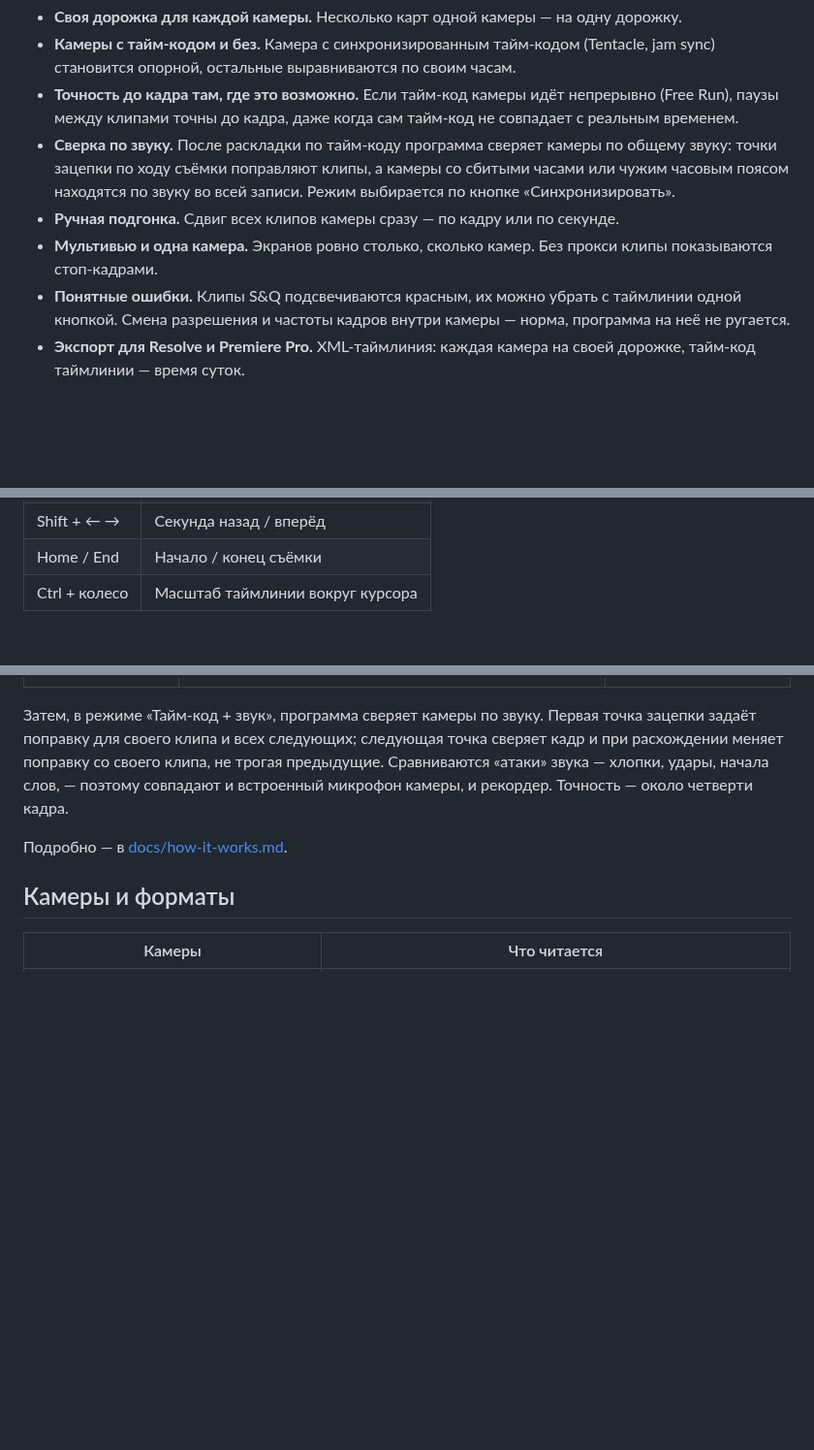
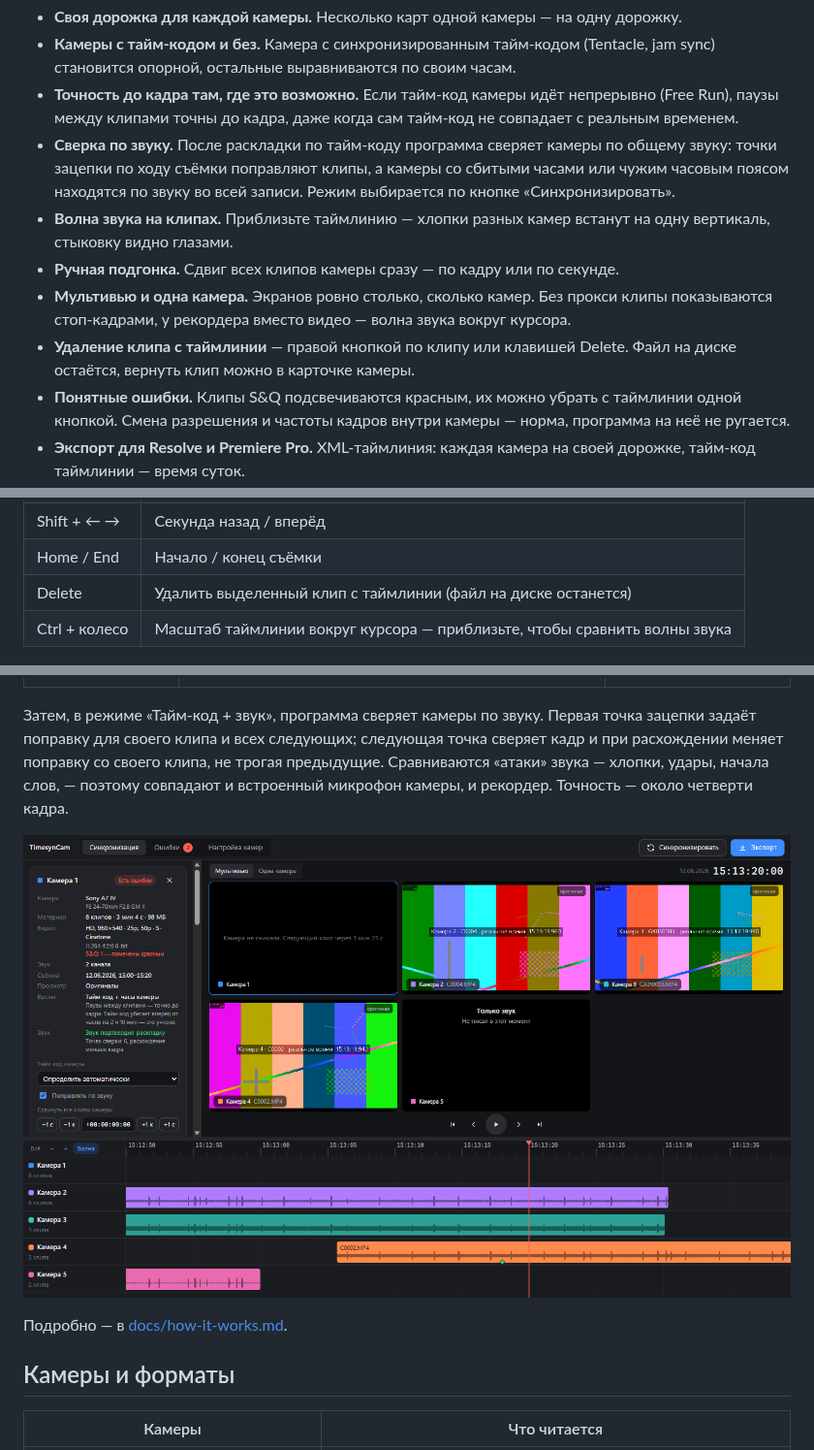
Before and after one commit to agrebru-glitch/timesyncam, a Markdown page: README.md, 3 parts joined by grey strips. Shown at 97% size. GitHub-like rendering; pictures changed too: docs/images/waves.png (added); blank space fills up the shorter version.

```diff
--- a/README.md
+++ b/README.md
@@ -30,8 +30,10 @@ TimesynCam делает эту работу за вас. Перетащите п
 - **Камеры с тайм-кодом и без.** Камера с синхронизированным тайм-кодом (Tentacle, jam sync) становится опорной, остальные выравниваются по своим часам.
 - **Точность до кадра там, где это возможно.** Если тайм-код камеры идёт непрерывно (Free Run), паузы между клипами точны до кадра, даже когда сам тайм-код не совпадает с реальным временем.
 - **Сверка по звуку.** После раскладки по тайм-коду программа сверяет камеры по общему звуку: точки зацепки по ходу съёмки поправляют клипы, а камеры со сбитыми часами или чужим часовым поясом находятся по звуку во всей записи. Режим выбирается по кнопке «Синхронизировать».
+- **Волна звука на клипах.** Приблизьте таймлинию — хлопки разных камер встанут на одну вертикаль, стыковку видно глазами.
 - **Ручная подгонка.** Сдвиг всех клипов камеры сразу — по кадру или по секунде.
-- **Мультивью и одна камера.** Экранов ровно столько, сколько камер. Без прокси клипы показываются стоп-кадрами.
+- **Мультивью и одна камера.** Экранов ровно столько, сколько камер. Без прокси клипы показываются стоп-кадрами, у рекордера вместо видео — волна звука вокруг курсора.
+- **Удаление клипа с таймлинии** — правой кнопкой по клипу или клавишей Delete. Файл на диске остаётся, вернуть клип можно в карточке камеры.
 - **Понятные ошибки.** Клипы S&Q подсвечиваются красным, их можно убрать с таймлинии одной кнопкой. Смена разрешения и частоты кадров внутри камеры — норма, программа на неё не ругается.
 - **Экспорт для Resolve и Premiere Pro.** XML-таймлиния: каждая камера на своей дорожке, тайм-код таймлинии — время суток.
 - **Оригиналы не трогаются.** Программа только читает файлы. В XML — ссылки на клипы и их места на таймлинии.
@@ -68,7 +70,8 @@ FFmpeg уже внутри, отдельно ставить ничего не н
 | ← → | Кадр назад / вперёд |
 | Shift + ← → | Секунда назад / вперёд |
 | Home / End | Начало / конец съёмки |
-| Ctrl + колесо | Масштаб таймлинии вокруг курсора |
+| Delete | Удалить выделенный клип с таймлинии (файл на диске останется) |
+| Ctrl + колесо | Масштаб таймлинии вокруг курсора — приблизьте, чтобы сравнить волны звука |
 
 <p align="center"><img src="docs/images/sync-menu.png" width="49%" alt="Выбор режима по кнопке «Синхронизировать»"> <img src="docs/images/errors.png" width="49%" alt="Вкладка «Ошибки»: клип S&Q и камера, найденная по звуку"></p>
 
@@ -83,6 +86,8 @@ FFmpeg уже внутри, отдельно ставить ничего не н
 | **Только часы камеры** | Тайм-кода нет или он шёл только во время записи (Rec Run) | около секунды |
 
 Затем, в режиме «Тайм-код + звук», программа сверяет камеры по звуку. Первая точка зацепки задаёт поправку для своего клипа и всех следующих; следующая точка сверяет кадр и при расхождении меняет поправку со своего клипа, не трогая предыдущие. Сравниваются «атаки» звука — хлопки, удары, начала слов, — поэтому совпадают и встроенный микрофон камеры, и рекордер. Точность — около четверти кадра.
+
+![Волна звука на клипах: хлопки камер на одной вертикали](docs/images/waves.png)
 
 Подробно — в [docs/how-it-works.md](docs/how-it-works.md).
 
```
Also changed, not shown: other parts of README.md (+1 -1 lines), CHANGELOG.md (+3 -0 lines), docs/how-it-works.md (+1 -0 lines), docs/images/main.png, 12 other files.
